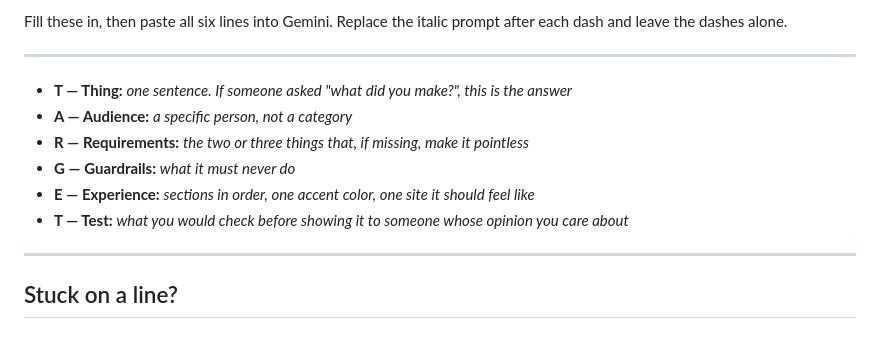
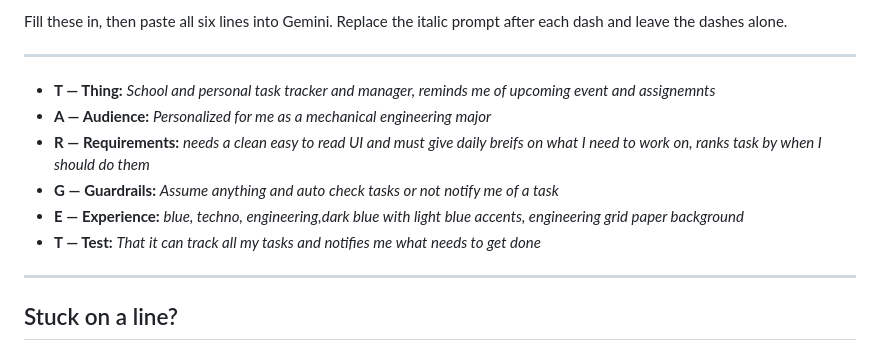
Before and after one commit to colinbrennan08-bit/Hex, a Markdown page: SPEC.md, the part around the change. Drawn GitHub-style.

```diff
--- a/SPEC.md
+++ b/SPEC.md
@@ -15,12 +15,12 @@ after each dash and leave the dashes alone.
 
 ---
 
-- **T &mdash; Thing:** *one sentence. If someone asked "what did you make?", this is the answer*
-- **A &mdash; Audience:** *a specific person, not a category*
-- **R &mdash; Requirements:** *the two or three things that, if missing, make it pointless*
-- **G &mdash; Guardrails:** *what it must never do*
-- **E &mdash; Experience:** *sections in order, one accent color, one site it should feel like*
-- **T &mdash; Test:** *what you would check before showing it to someone whose opinion you care about*
+- **T &mdash; Thing:** *School and personal task tracker and manager, reminds me of upcoming event and assignemnts*
+- **A &mdash; Audience:** *Personalized for me as a mechanical engineering major*
+- **R &mdash; Requirements:** *needs a clean easy to read UI and must give daily breifs on what I need to work on, ranks task by when I should do them*
+- **G &mdash; Guardrails:** *Assume anything and auto check tasks or not notify me of a task*
+- **E &mdash; Experience:** *blue, techno, engineering,dark blue with light blue accents, engineering grid paper background*
+- **T &mdash; Test:** *That it can track all my tasks and notifies me what needs to get done*
 
 ---
 
```
